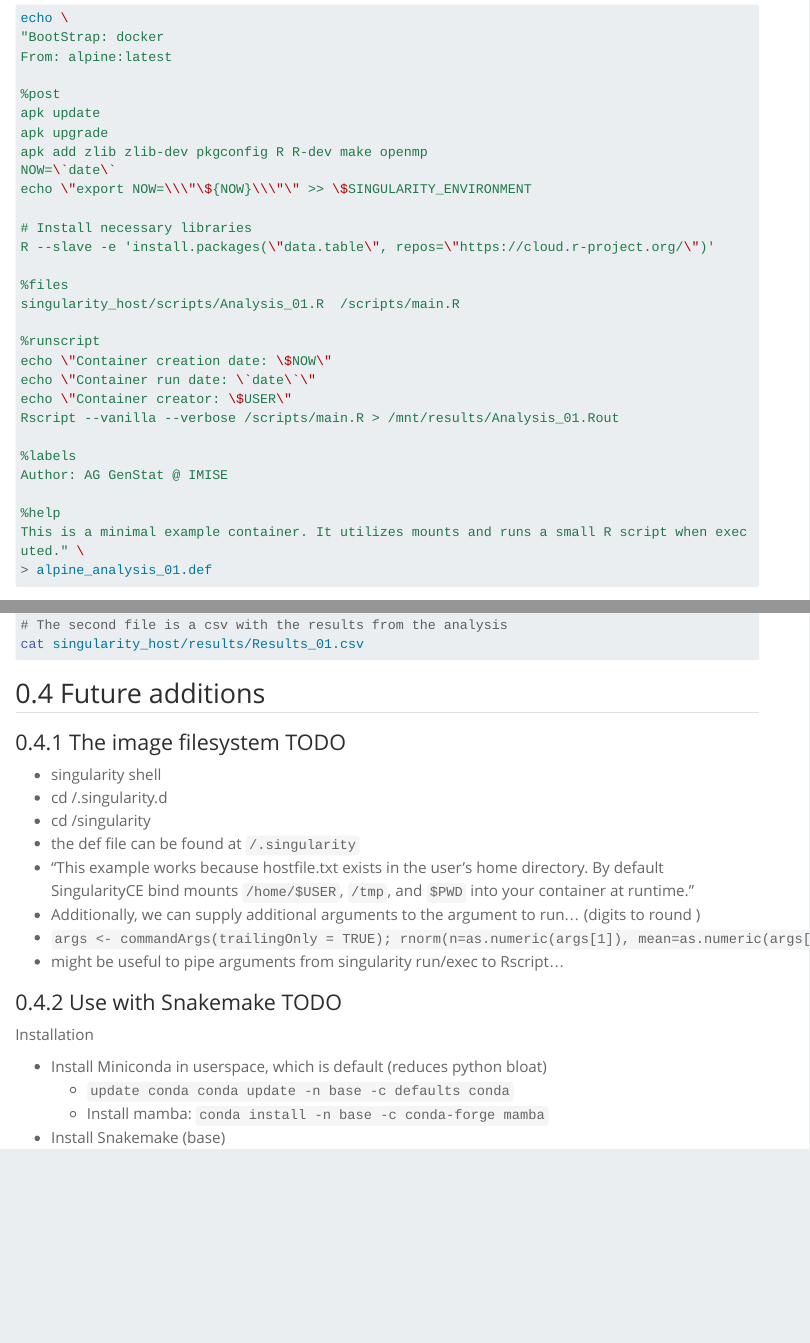
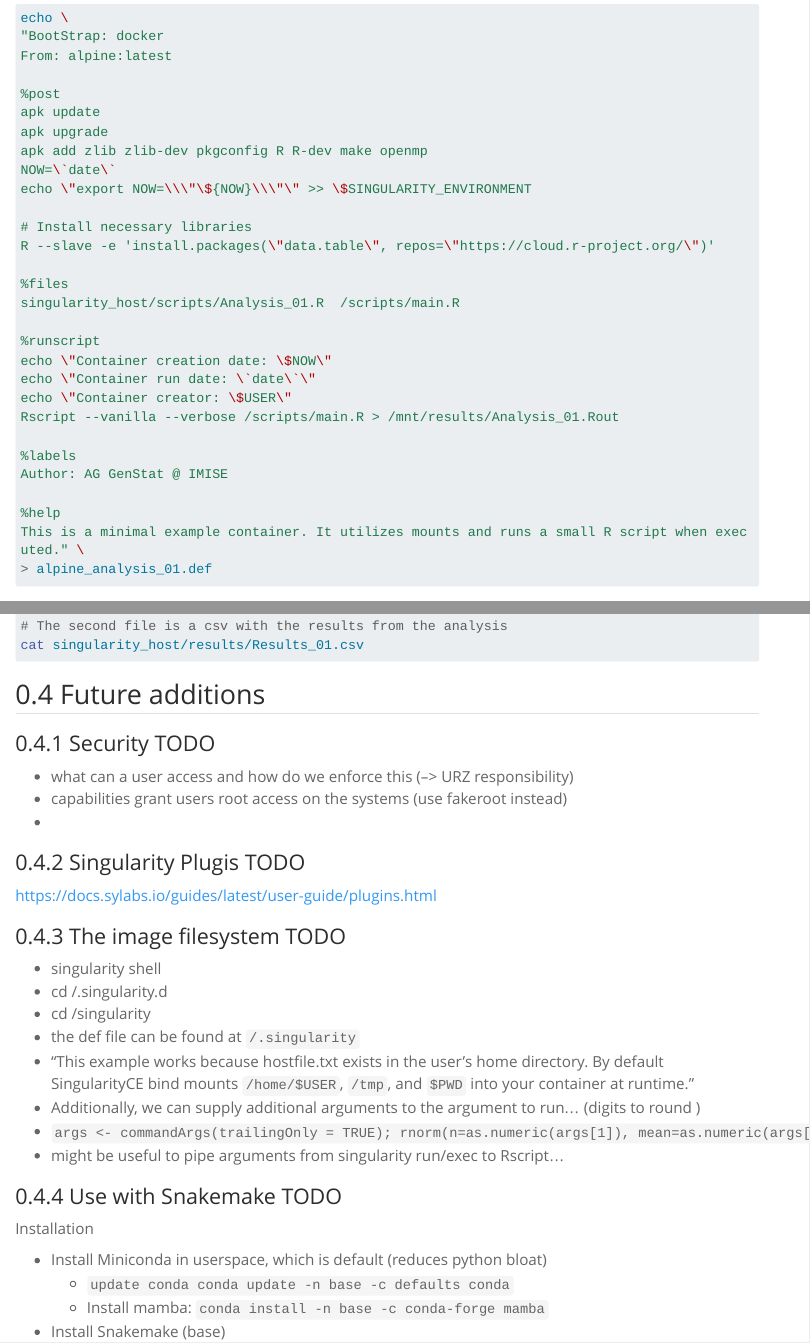
Before and after one commit to GenStatLeipzig/singularity-introduction, a Quarto document (singularityMinimalExample.qmd): the page in a window 1100 px wide, from 9490 px down before the commit and from 9440 px down after it, so that both start at the same text, and a second part further down, joined at a grey line. Rendered offline with R 4.5, knitr and Pandoc in place of Quarto, with nearby package versions; menus at the side of the page are left out; long lines of code are wrapped.

```diff
--- a/singularityMinimalExample.qmd
+++ b/singularityMinimalExample.qmd
@@ -691,6 +689,17 @@
 
 ## Future additions
 
+### Security TODO
+
+* what can a user access and how do we enforce this (--> URZ responsibility)
+* capabilities grant users root access on the systems (use fakeroot instead)
+*
+
+
+### Singularity Plugis TODO
+
+https://docs.sylabs.io/guides/latest/user-guide/plugins.html
+
 ### The image filesystem TODO
 
 * singularity shell
```
Also changed, not shown: singularityMinimalExample.qmd (6 more changed lines).
